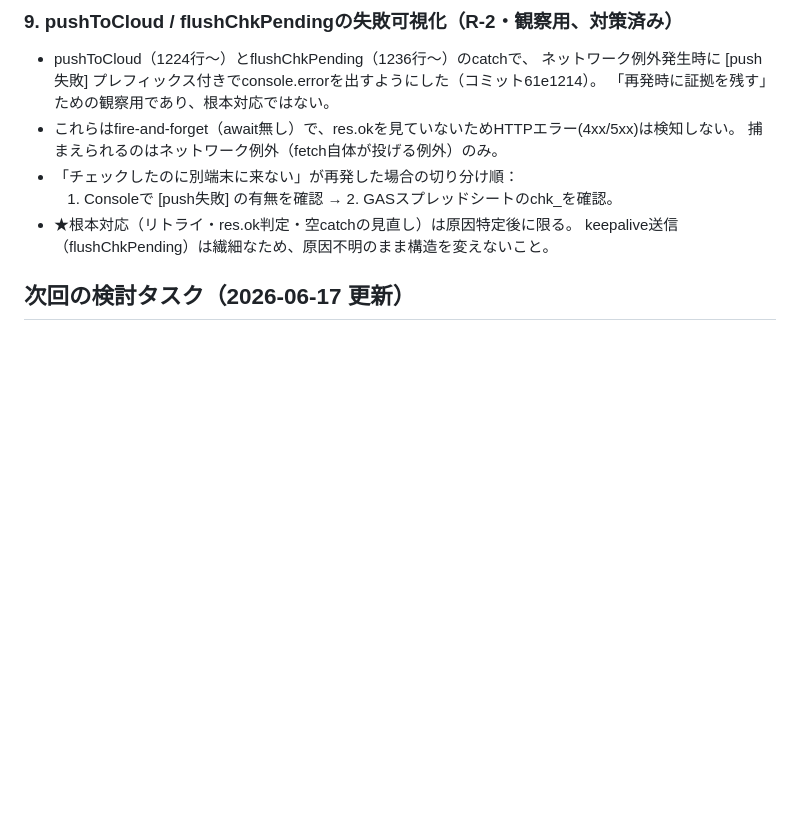
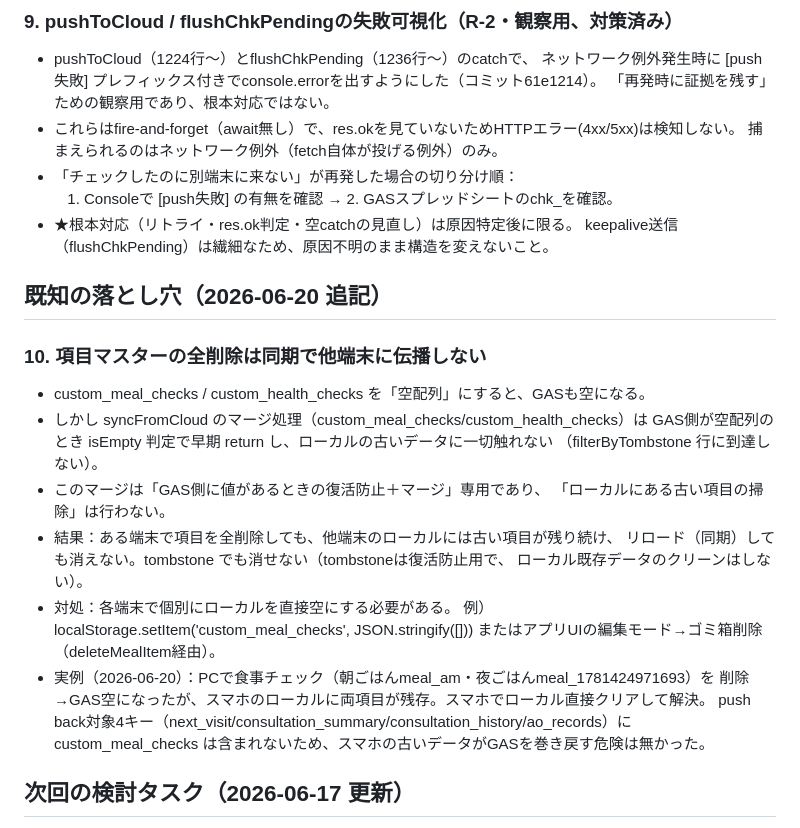
Before and after one commit to reirapooh19104-design/ao-health-management-sp, a Markdown page: CLAUDE.md, the part around the change. GitHub-like rendering; blank space fills up the shorter version.

Commit message:
docs: 落とし穴10を追記（項目マスター全削除が他端末に伝播しない問題）
Co-Authored-By: Claude Sonnet 4.6 <noreply@anthropic.com>

```diff
--- a/CLAUDE.md
+++ b/CLAUDE.md
@@ -212,6 +212,26 @@ GitHub Pagesで公開、GASでデータ同期。Last-Write-Wins方式の双方
 - ★根本対応（リトライ・res.ok判定・空catchの見直し）は原因特定後に限る。
   keepalive送信（flushChkPending）は繊細なため、原因不明のまま構造を変えないこと。
 
+## 既知の落とし穴（2026-06-20 追記）
+
+### 10. 項目マスターの全削除は同期で他端末に伝播しない
+- custom_meal_checks / custom_health_checks を「空配列」にすると、GASも空になる。
+- しかし syncFromCloud のマージ処理（custom_meal_checks/custom_health_checks）は
+  GAS側が空配列のとき isEmpty 判定で早期 return し、ローカルの古いデータに一切触れない
+  （filterByTombstone 行に到達しない）。
+- このマージは「GAS側に値があるときの復活防止＋マージ」専用であり、
+  「ローカルにある古い項目の掃除」は行わない。
+- 結果：ある端末で項目を全削除しても、他端末のローカルには古い項目が残り続け、
+  リロード（同期）しても消えない。tombstone でも消せない（tombstoneは復活防止用で、
+  ローカル既存データのクリーンはしない）。
+- 対処：各端末で個別にローカルを直接空にする必要がある。
+  例）localStorage.setItem('custom_meal_checks', JSON.stringify([]))
+  またはアプリUIの編集モード→ゴミ箱削除（deleteMealItem経由）。
+- 実例（2026-06-20）：PCで食事チェック（朝ごはんmeal_am・夜ごはんmeal_1781424971693）を
+  削除→GAS空になったが、スマホのローカルに両項目が残存。スマホでローカル直接クリアして解決。
+  push back対象4キー（next_visit/consultation_summary/consultation_history/ao_records）に
+  custom_meal_checks は含まれないため、スマホの古いデータがGASを巻き戻す危険は無かった。
+
 ## 次回の検討タスク（2026-06-17 更新）
 - 起動時の自動同期が双方向（push含む）か片方向（受信のみ）かを調査し、
   双方向ならGAS汚染拡散を防ぐため起動時pushの抑制または整合チェックを検討する。
```
